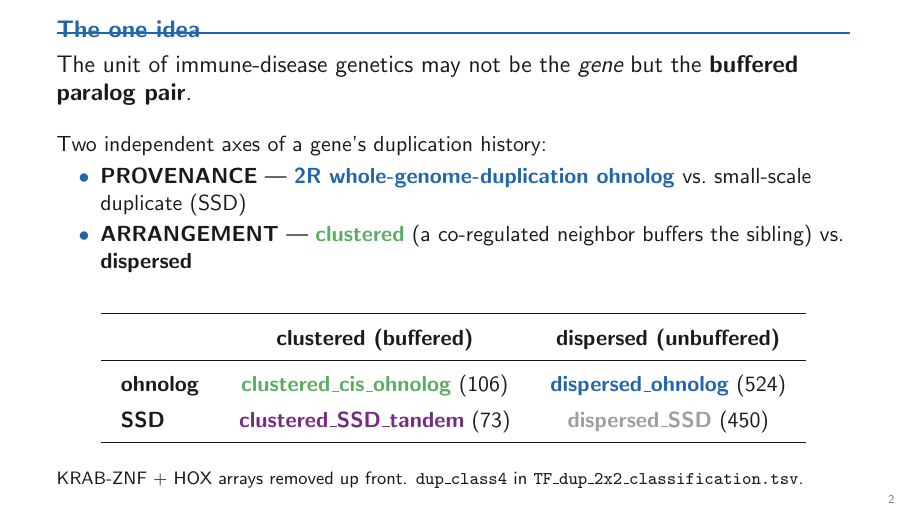
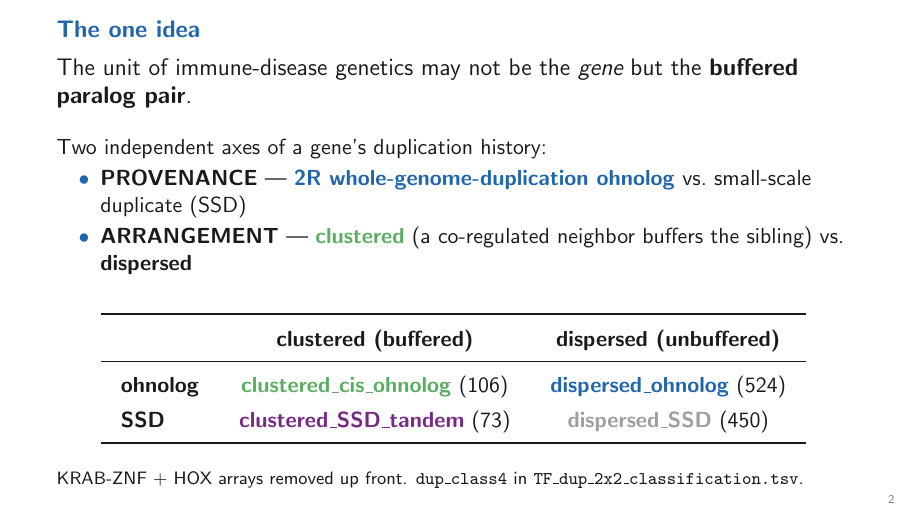
Before and after one commit to golnazvahedi/paralogous-TFs, LaTeX slides (reports/iteration15_findings_presentation.tex): page 2 of 14. Compiled offline with pdfLaTeX.

Commit message:
presentation: remove horizontal rule under frame titles
Co-Authored-By: Claude Opus 4.8 (1M context) <noreply@anthropic.com>

```diff
--- a/reports/iteration15_findings_presentation.tex
+++ b/reports/iteration15_findings_presentation.tex
@@ -19,7 +19,7 @@
 \setbeamercolor{structure}{fg=ohnolog}
 \setbeamercolor{normal text}{fg=ink}
 \setbeamertemplate{navigation symbols}{}
-\setbeamertemplate{frametitle}{\vspace{0.35em}\usebeamerfont{frametitle}\usebeamercolor[fg]{frametitle}\insertframetitle\par\vspace{-0.2em}\hrule height 1.2pt\vspace{0.2em}}
+\setbeamertemplate{frametitle}{\vspace{0.35em}\usebeamerfont{frametitle}\usebeamercolor[fg]{frametitle}\insertframetitle\par\vspace{0.2em}}
 \setbeamertemplate{itemize item}{\color{ohnolog}\textbullet}
 \setbeamertemplate{itemize subitem}{\color{cisohno}--}
 \setbeamerfont{frametitle}{size=\large,series=\bfseries}
```
Also changed, not shown: reports/iteration15_findings_presentation.pdf.
